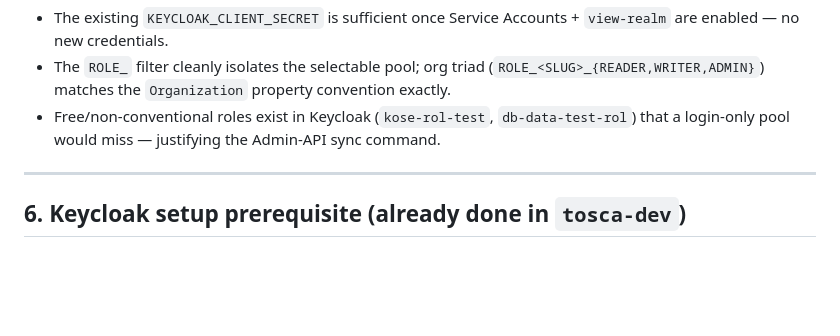
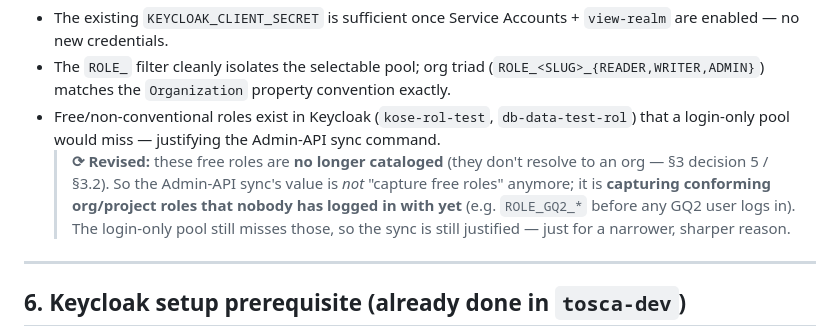
Before and after one commit to digitalcityscience/TOSCA-Backend, a Markdown page: docs/development/epic-11-role-registry-and-geoserver-role-sync.md, the part around one of its changes. Rendered like a GitHub page; blank space fills up the shorter version.

```diff
--- a/docs/development/epic-11-role-registry-and-geoserver-role-sync.md
+++ b/docs/development/epic-11-role-registry-and-geoserver-role-sync.md
@@ -301,6 +376,12 @@ diğer roller (8): ADMIN, DJANGO_STAFF, DJANGO_SUPERADMIN, db-data-test-rol,
 - Free/non-conventional roles exist in Keycloak (`kose-rol-test`,
   `db-data-test-rol`) that a login-only pool would miss — justifying the
   Admin-API sync command.
+  > **⟳ Revised:** these free roles are **no longer cataloged** (they don't
+  > resolve to an org — §3 decision 5 / §3.2). So the Admin-API sync's value is
+  > *not* "capture free roles" anymore; it is **capturing conforming org/project
+  > roles that nobody has logged in with yet** (e.g. `ROLE_GQ2_*` before any GQ2
+  > user logs in). The login-only pool still misses those, so the sync is still
+  > justified — just for a narrower, sharper reason.
 
 ---
 
```
Also changed, not shown: other parts of docs/development/epic-11-role-registry-and-geoserver-role-sync.md (+81 -6 lines).
